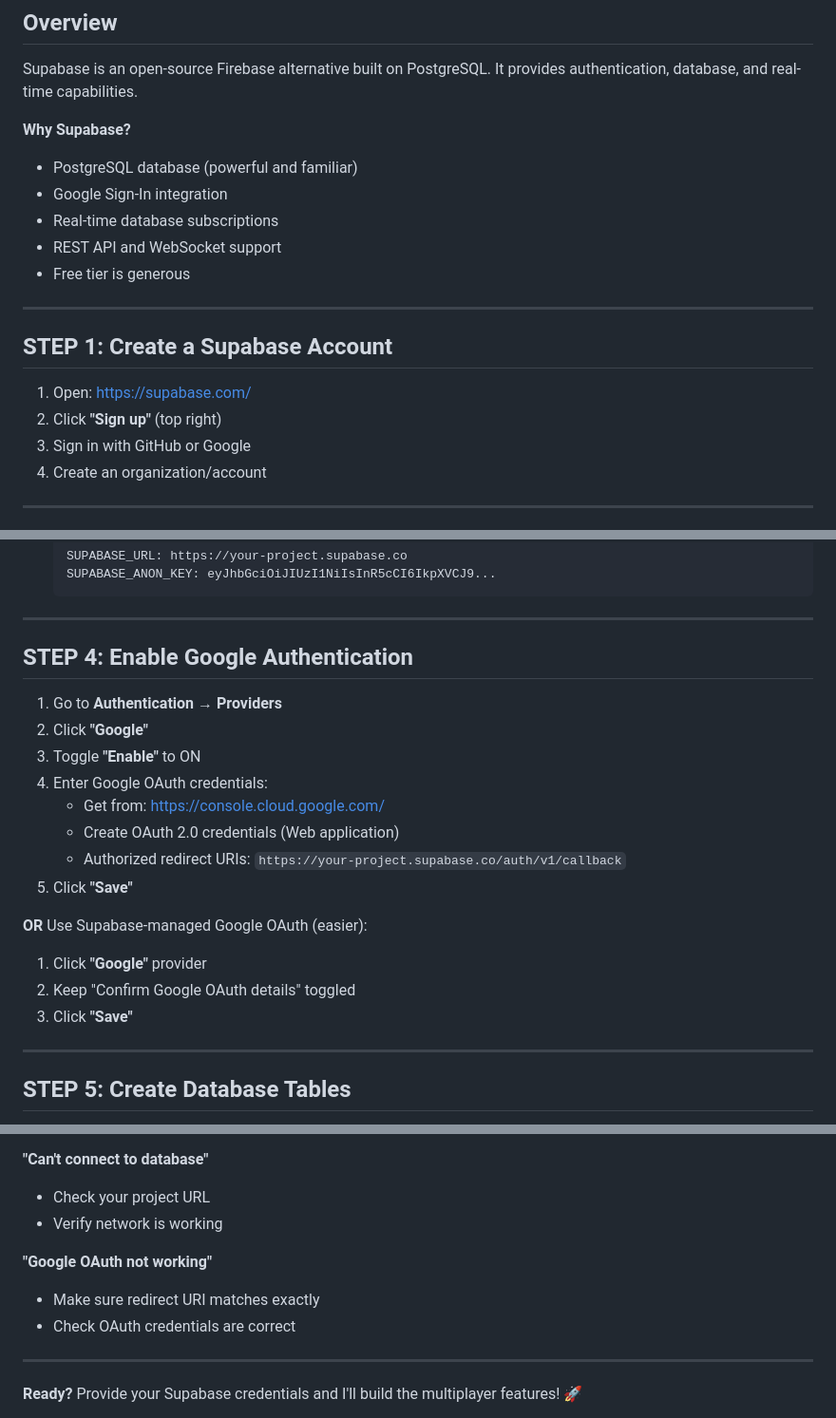
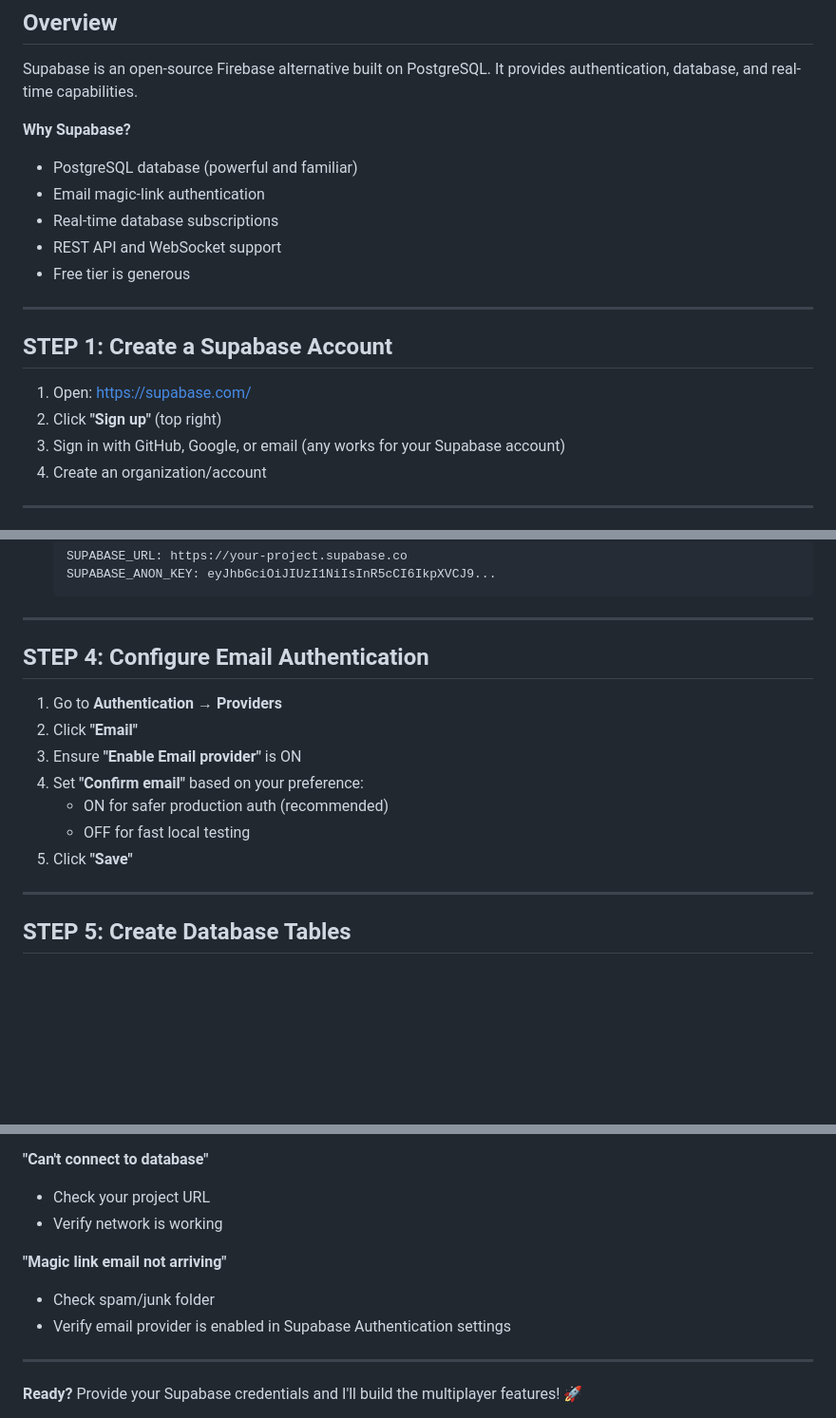
Before and after one commit to ksorensen29-pixel/Car-Guesser, a Markdown page: SUPABASE_SETUP.md, 3 parts joined by grey strips. Shown at 95% size. Rendered like a GitHub page; blank space fills up the shorter version.

Commit message:
Update Supabase auth docs to email
Co-authored-by: Copilot <223556219+Copilot@users.noreply.github.com>

```diff
--- a/SUPABASE_SETUP.md
+++ b/SUPABASE_SETUP.md
@@ -5,7 +5,7 @@ Supabase is an open-source Firebase alternative built on PostgreSQL. It provides
 
 **Why Supabase?**
 - PostgreSQL database (powerful and familiar)
-- Google Sign-In integration
+- Email magic-link authentication
 - Real-time database subscriptions
 - REST API and WebSocket support
 - Free tier is generous
@@ -15,7 +15,7 @@ Supabase is an open-source Firebase alternative built on PostgreSQL. It provides
 ## STEP 1: Create a Supabase Account
 1. Open: https://supabase.com/
 2. Click **"Sign up"** (top right)
-3. Sign in with GitHub or Google
+3. Sign in with GitHub, Google, or email (any works for your Supabase account)
 4. Create an organization/account
 
 ---
@@ -45,20 +45,14 @@ Supabase is an open-source Firebase alternative built on PostgreSQL. It provides
 
 ---
 
-## STEP 4: Enable Google Authentication
+## STEP 4: Configure Email Authentication
 1. Go to **Authentication → Providers**
-2. Click **"Google"**
-3. Toggle **"Enable"** to ON
-4. Enter Google OAuth credentials:
-   - Get from: https://console.cloud.google.com/
-   - Create OAuth 2.0 credentials (Web application)
-   - Authorized redirect URIs: `https://your-project.supabase.co/auth/v1/callback`
+2. Click **"Email"**
+3. Ensure **"Enable Email provider"** is ON
+4. Set **"Confirm email"** based on your preference:
+   - ON for safer production auth (recommended)
+   - OFF for fast local testing
 5. Click **"Save"**
-
-**OR** Use Supabase-managed Google OAuth (easier):
-1. Click **"Google"** provider
-2. Keep "Confirm Google OAuth details" toggled
-3. Click **"Save"**
 
 ---
 
@@ -209,9 +203,9 @@ export const supabaseConfig = {
 - Check your project URL
 - Verify network is working
 
-**"Google OAuth not working"**
-- Make sure redirect URI matches exactly
-- Check OAuth credentials are correct
+**"Magic link email not arriving"**
+- Check spam/junk folder
+- Verify email provider is enabled in Supabase Authentication settings
 
 ---
 
```
Also changed, not shown: other parts of SUPABASE_SETUP.md (+1 -1 lines).
